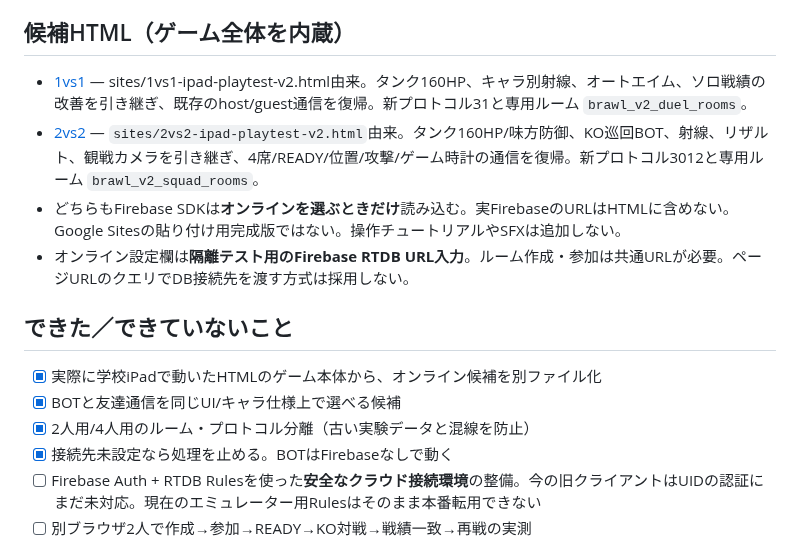
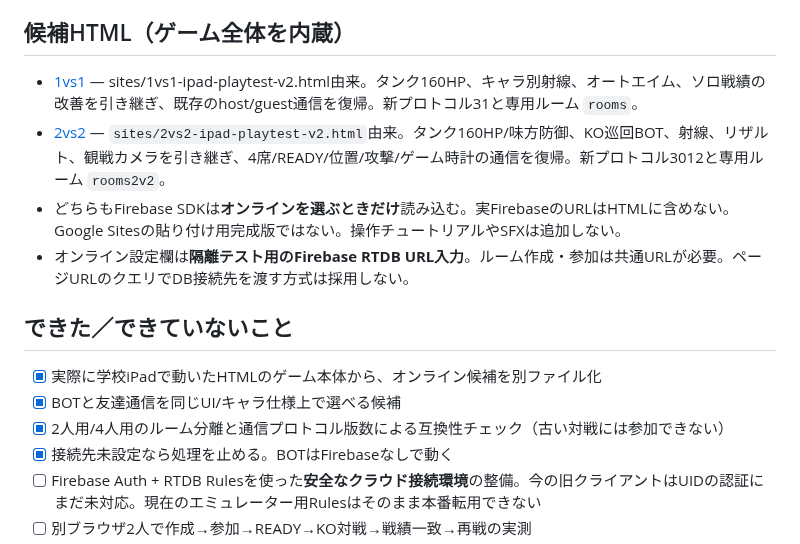
Before and after one commit to 8mahi8/brawl-bot-playtest, a Markdown page: online/IPAD_FRIEND_V2_PLAN.md, the part around the change. Rendered like a GitHub page.

Commit message:
Align local Firebase test rules and release notes with existing friend-game RTDB room paths

```diff
--- a/online/IPAD_FRIEND_V2_PLAN.md
+++ b/online/IPAD_FRIEND_V2_PLAN.md
@@ -4,8 +4,8 @@
 
 ## 候補HTML（ゲーム全体を内蔵）
 
-- [1vs1](./ipad-duel-v2-lab.html) — sites/1vs1-ipad-playtest-v2.html由来。タンク160HP、キャラ別射線、オートエイム、ソロ戦績の改善を引き継ぎ、既存のhost/guest通信を復帰。新プロトコル31と専用ルーム `brawl_v2_duel_rooms`。
-- [2vs2](./ipad-squad-v2-lab.html) — `sites/2vs2-ipad-playtest-v2.html`由来。タンク160HP/味方防御、KO巡回BOT、射線、リザルト、観戦カメラを引き継ぎ、4席/READY/位置/攻撃/ゲーム時計の通信を復帰。新プロトコル3012と専用ルーム `brawl_v2_squad_rooms`。
+- [1vs1](./ipad-duel-v2-lab.html) — sites/1vs1-ipad-playtest-v2.html由来。タンク160HP、キャラ別射線、オートエイム、ソロ戦績の改善を引き継ぎ、既存のhost/guest通信を復帰。新プロトコル31と専用ルーム `rooms`。
+- [2vs2](./ipad-squad-v2-lab.html) — `sites/2vs2-ipad-playtest-v2.html`由来。タンク160HP/味方防御、KO巡回BOT、射線、リザルト、観戦カメラを引き継ぎ、4席/READY/位置/攻撃/ゲーム時計の通信を復帰。新プロトコル3012と専用ルーム `rooms2v2`。
 - どちらもFirebase SDKは**オンラインを選ぶときだけ**読み込む。実FirebaseのURLはHTMLに含めない。Google Sitesの貼り付け用完成版ではない。操作チュートリアルやSFXは追加しない。
 - オンライン設定欄は**隔離テスト用のFirebase RTDB URL入力**。ルーム作成・参加は共通URLが必要。ページURLのクエリでDB接続先を渡す方式は採用しない。
 
@@ -13,7 +13,7 @@
 
 - [x] 実際に学校iPadで動いたHTMLのゲーム本体から、オンライン候補を別ファイル化
 - [x] BOTと友達通信を同じUI/キャラ仕様上で選べる候補
-- [x] 2人用/4人用のルーム・プロトコル分離（古い実験データと混線を防止）
+- [x] 2人用/4人用のルーム分離と通信プロトコル版数による互換性チェック（古い対戦には参加できない）
 - [x] 接続先未設定なら処理を止める。BOTはFirebaseなしで動く
 - [ ] Firebase Auth + RTDB Rulesを使った**安全なクラウド接続環境**の整備。今の旧クライアントはUIDの認証にまだ未対応。現在のエミュレーター用Rulesはそのまま本番転用できない
 - [ ] 別ブラウザ2人で作成→参加→READY→KO対戦→戦績一致→再戦の実測
```
